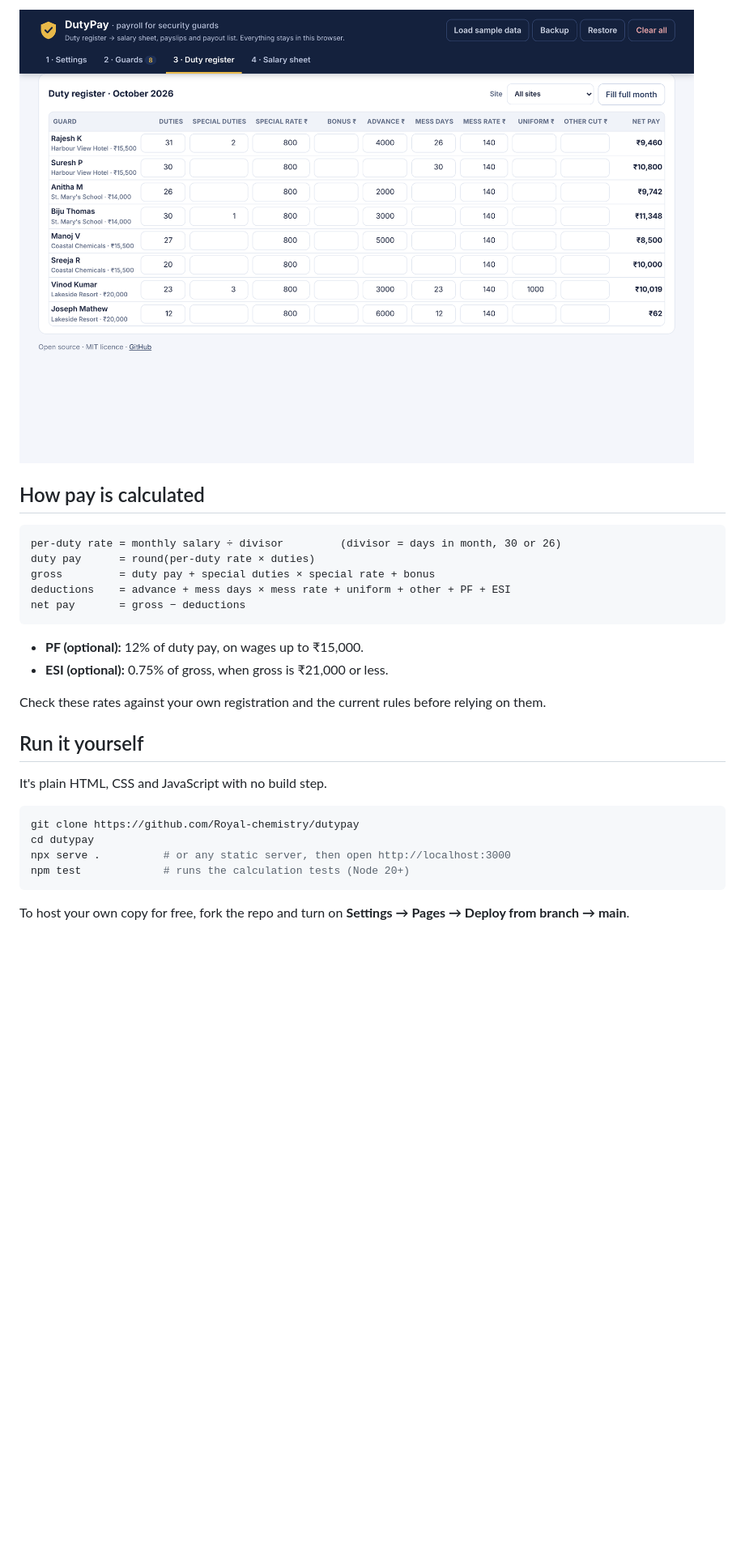
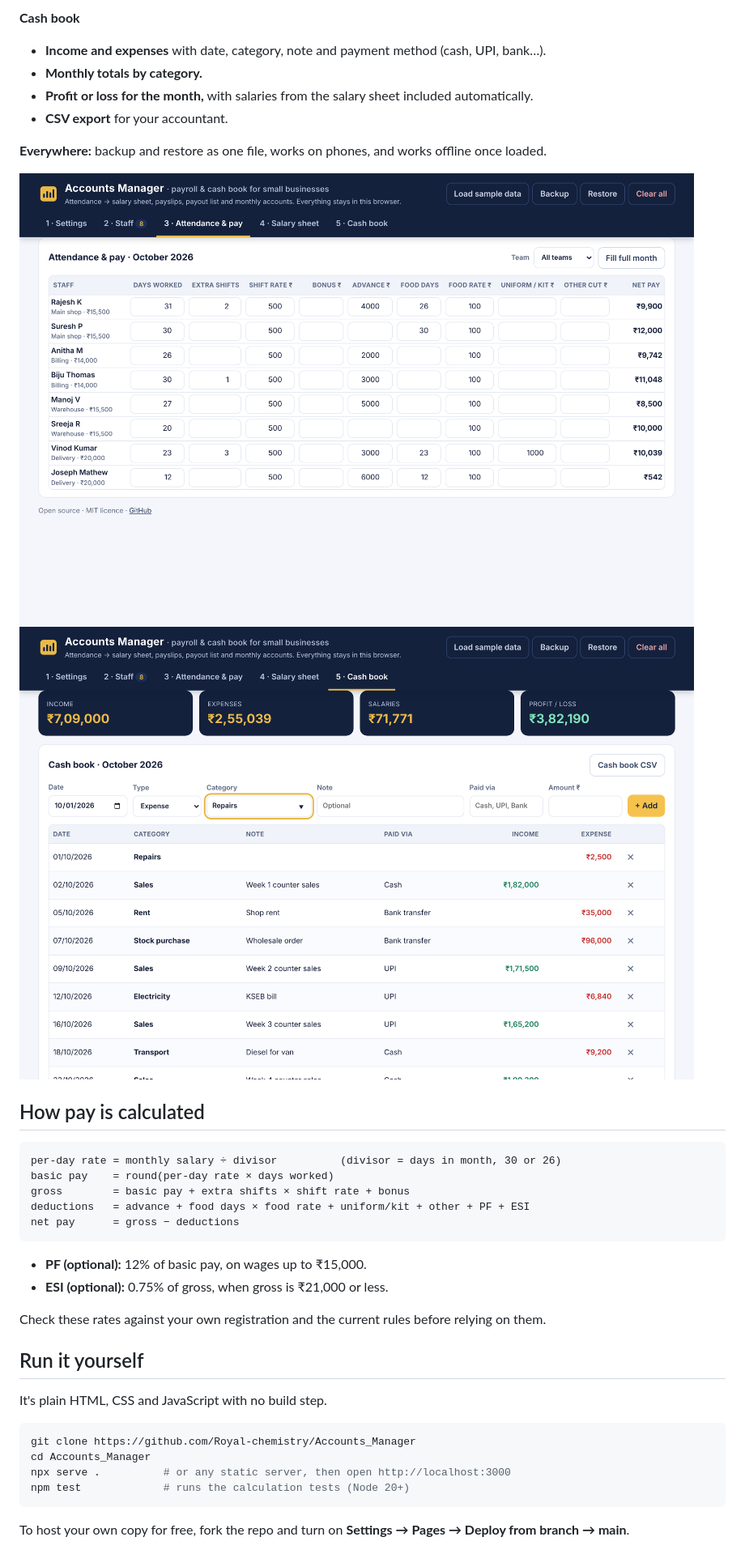
Before and after one commit to Royal-chemistry/Accounts_Manager, a Markdown page: README.md, the part around one of its changes. Shown at 81% size. Rendered like a GitHub page; pictures changed too: docs/cashbook.png (added), docs/register.png; blank space fills up the shorter version.

````diff
--- a/README.md
+++ b/README.md
@@ -34,17 +36,26 @@ Small agencies end up doing all of this in a notebook or a fragile spreadsheet.
 
-![Duty register](docs/register.png)
+**Cash book**
+- **Income and expenses** with date, category, note and payment method (cash, UPI, bank…).
+- **Monthly totals by category.**
+- **Profit or loss for the month,** with salaries from the salary sheet included automatically.
+- **CSV export** for your accountant.
+
+**Everywhere:** backup and restore as one file, works on phones, and works offline once loaded.
+
+![Attendance and pay](docs/register.png)
+![Cash book](docs/cashbook.png)
 
 ## How pay is calculated
 
 ```
-per-duty rate = monthly salary ÷ divisor         (divisor = days in month, 30 or 26)
-duty pay      = round(per-duty rate × duties)
-gross         = duty pay + special duties × special rate + bonus
-deductions    = advance + mess days × mess rate + uniform + other + PF + ESI
-net pay       = gross − deductions
+per-day rate = monthly salary ÷ divisor          (divisor = days in month, 30 or 26)
+basic pay    = round(per-day rate × days worked)
+gross        = basic pay + extra shifts × shift rate + bonus
+deductions   = advance + food days × food rate + uniform/kit + other + PF + ESI
+net pay      = gross − deductions
 ```
 
-- **PF (optional):** 12% of duty pay, on wages up to ₹15,000.
+- **PF (optional):** 12% of basic pay, on wages up to ₹15,000.
 - **ESI (optional):** 0.75% of gross, when gross is ₹21,000 or less.
 
 Check these rates against your own registration and the current rules before relying on them.
@@ -54,8 +65,8 @@ Check these rates against your own registration and the current rules before rel
 It's plain HTML, CSS and JavaScript with no build step.
 
 ```bash
-git clone https://github.com/Royal-chemistry/dutypay
-cd dutypay
+git clone https://github.com/Royal-chemistry/Accounts_Manager
+cd Accounts_Manager
 npx serve .          # or any static server, then open http://localhost:3000
 npm test             # runs the calculation tests (Node 20+)
 ```
````
Also changed, not shown: other parts of README.md (+23 -23 lines), docs/screenshot.png, 8 other files.
